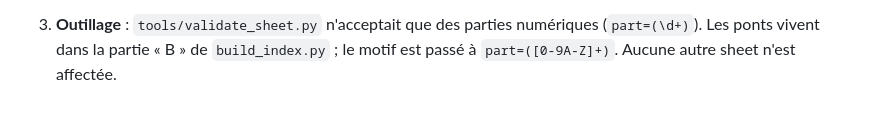
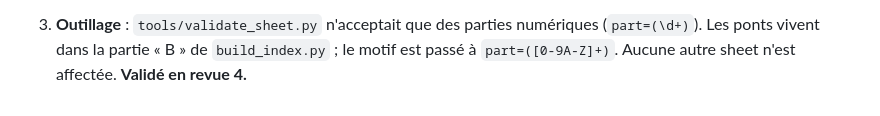
Before and after one commit to chadlis/learnings, a Markdown page: specs/b01-une-seule-descente.md, the part around the change. Drawn GitHub-style.

```diff
--- a/specs/b01-une-seule-descente.md
+++ b/specs/b01-une-seule-descente.md
@@ -75,4 +75,4 @@ Lloyd 1D, neurone de p08-01, valeurs propres de A) : un seul écart.
 
 3. **Outillage** : `tools/validate_sheet.py` n'acceptait que des parties numériques
    (`part=(\d+)`). Les ponts vivent dans la partie « B » de `build_index.py` ; le motif est
-   passé à `part=([0-9A-Z]+)`. Aucune autre sheet n'est affectée.
+   passé à `part=([0-9A-Z]+)`. Aucune autre sheet n'est affectée. **Validé en revue 4.**
```
Also changed, not shown: specs/b05-escalier-vs-sensible.md (+9 -8 lines), specs/b06-convexite-forme-fermee.md (+5 -3 lines).
